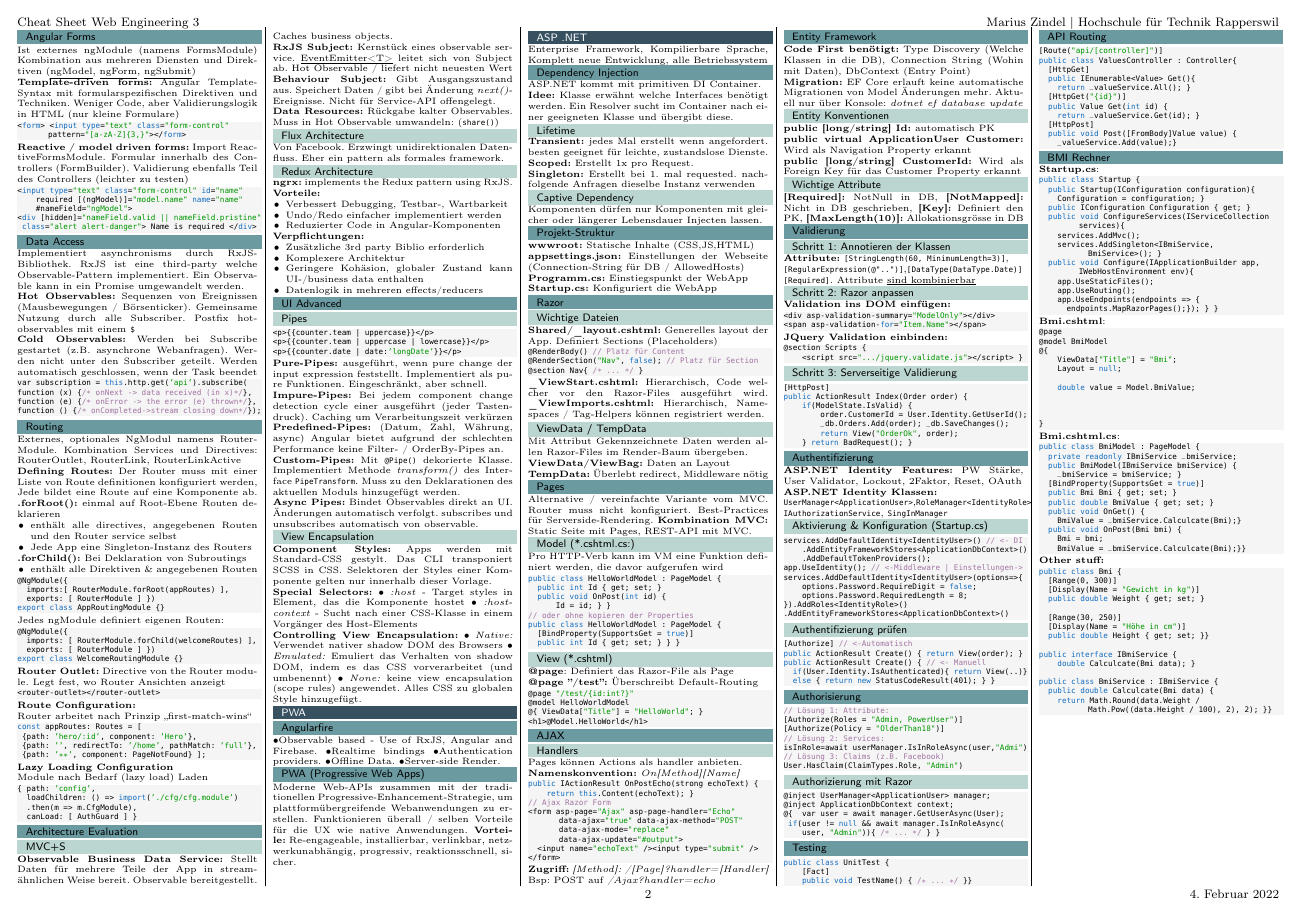
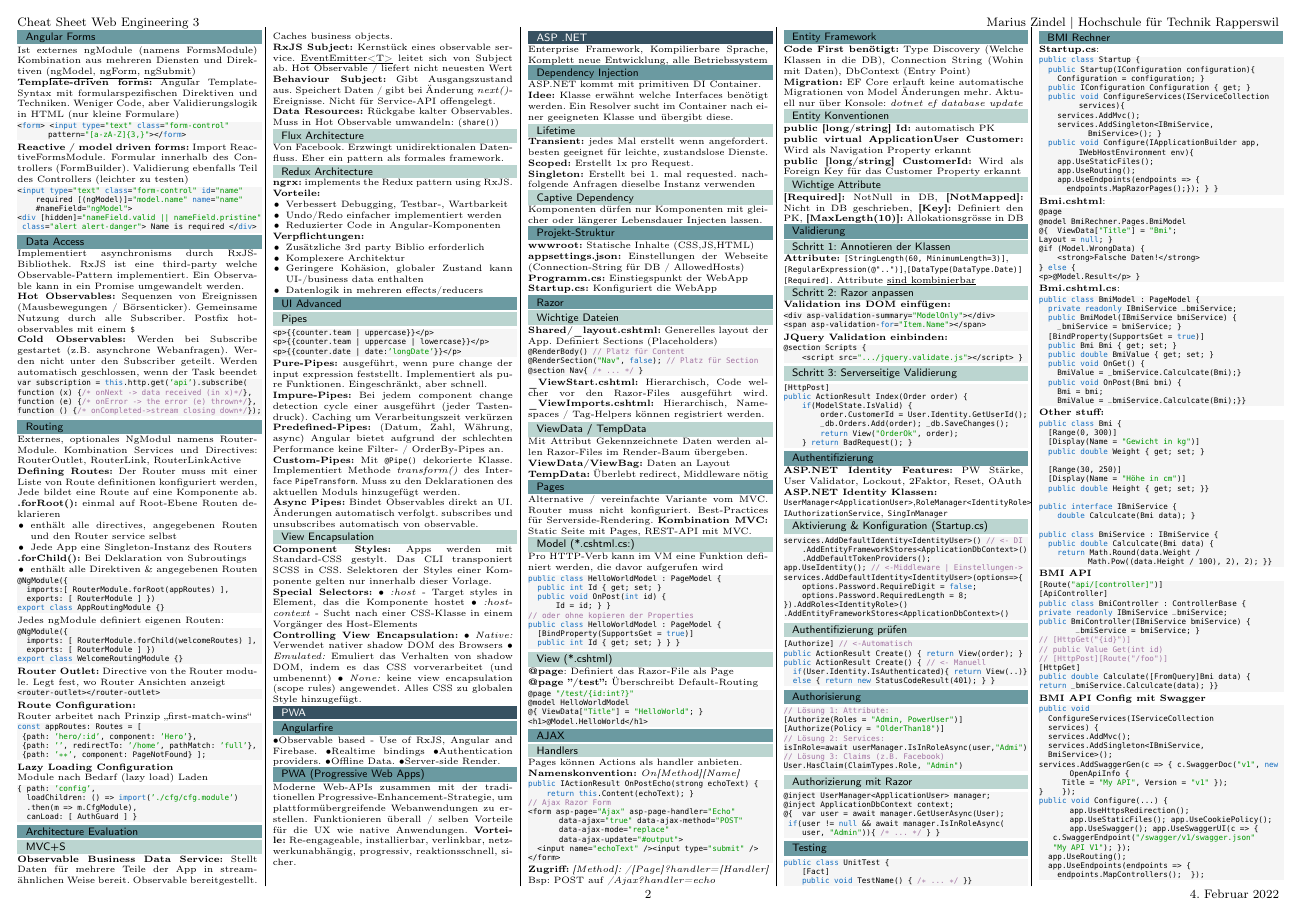
Before and after one commit to HSR-Cheat-Sheets/WE3, a LaTeX document (main.tex, which reads content/06-asp_dot_net.tex): page 2 of 2. Compiled offline with pdfLaTeX.

Commit message:
update content BMI example

```diff
--- a/content/06-asp_dot_net.tex
+++ b/content/06-asp_dot_net.tex
@@ -270,22 +270,20 @@
 %Ermöglicht es, Secrets in einem separaten File zu persistieren.
 %
 
-\subsection{API Routing}
-\begin{lstlisting}[style=CSharp]
-[Route("api/[controller]")]
-public class ValuesController : Controller{
-  [HttpGet]
-  public IEnumerable<Value> Get(){
-    return _valueService.All(); }
-  [HttpGet("{id}")]
-  public Value Get(int id) {
-    return _valueService.Get(id); }
-  [HttpPost]
-  public void Post([FromBody]Value value) {
-    _valueService.Add(value);}
-\end{lstlisting}
-
-
+%\subsection{API Routing}
+%\begin{lstlisting}[style=CSharp]
+%[Route("api/[controller]")]
+%public class ValuesController : Controller{
+%  [HttpGet]
+%  public IEnumerable<Value> Get(){
+%    return _valueService.All(); }
+%  [HttpGet("{id}")]
+%  public Value Get(int id) {
+%    return _valueService.Get(id); }
+%  [HttpPost]
+%  public void Post([FromBody]Value value) {
+%    _valueService.Add(value);}
+%\end{lstlisting}
 
 
 
@@ -310,18 +308,13 @@
 \textbf{Bmi.cshtml}:
 \begin{lstlisting}[style=CSharp]
 @page
-@model BmiModel
-@{
-    ViewData["Title"] = "Bmi";
-    Layout = null;
-
-    double value = Model.BmiValue;
-
-
-
-}
-
-
+@model BmiRechner.Pages.BmiModel
+@{  ViewData["Title"] = "Bmi";
+Layout = null; }
+@if (Model.WrongData) {
+    <strong>Falsche Daten!</strong>
+} else {
+<p>@Model.Result</p> }
 \end{lstlisting}
 
 
@@ -362,10 +355,37 @@
     return Math.Round(data.Weight / Math.Pow((data.Height / 100), 2), 2); }}
 \end{lstlisting}
 
+\textbf{BMI API}
+\begin{lstlisting}[style=CSharp]
+[Route("api/[controller]")]
+[ApiController]
+public class BmiController : ControllerBase {
+private readonly IBmiService _bmiService;
+public BmiController(IBmiService bmiService) {
+        _bmiService = bmiService; }
+// [HttpGet("{id}")]
+// public Value Get(int id)
+// [HttpPost][Route("/foo")]
+[HttpGet]
+public double Calculate([FromQuery]Bmi data) {
+return _bmiService.Calculcate(data); }}
+\end{lstlisting}
 
-
-
-
-
-\vfill
-$ $
+\textbf{BMI API Config mit Swagger}
+\begin{lstlisting}[style=CSharp]
+public void
+  ConfigureServices(IServiceCollection
+  services) {
+  services.AddMvc();
+  services.AddSingleton<IBmiService,
+  BmiService>();
+services.AddSwaggerGen(c => { c.SwaggerDoc("v1", new OpenApiInfo {
+     Title = "My API", Version = "v1" });
+}    });
+public void Configure(...) { app.UseHttpsRedirection(); app.UseStaticFiles(); app.UseCookiePolicy(); app.UseSwagger(); app.UseSwaggerUI(c => {
+   c.SwaggerEndpoint("/swagger/v1/swagger.json"
+   "My API V1"); });
+  app.UseRouting();
+  app.UseEndpoints(endpoints => {
+    endpoints.MapControllers();  });
+\end{lstlisting}
```
